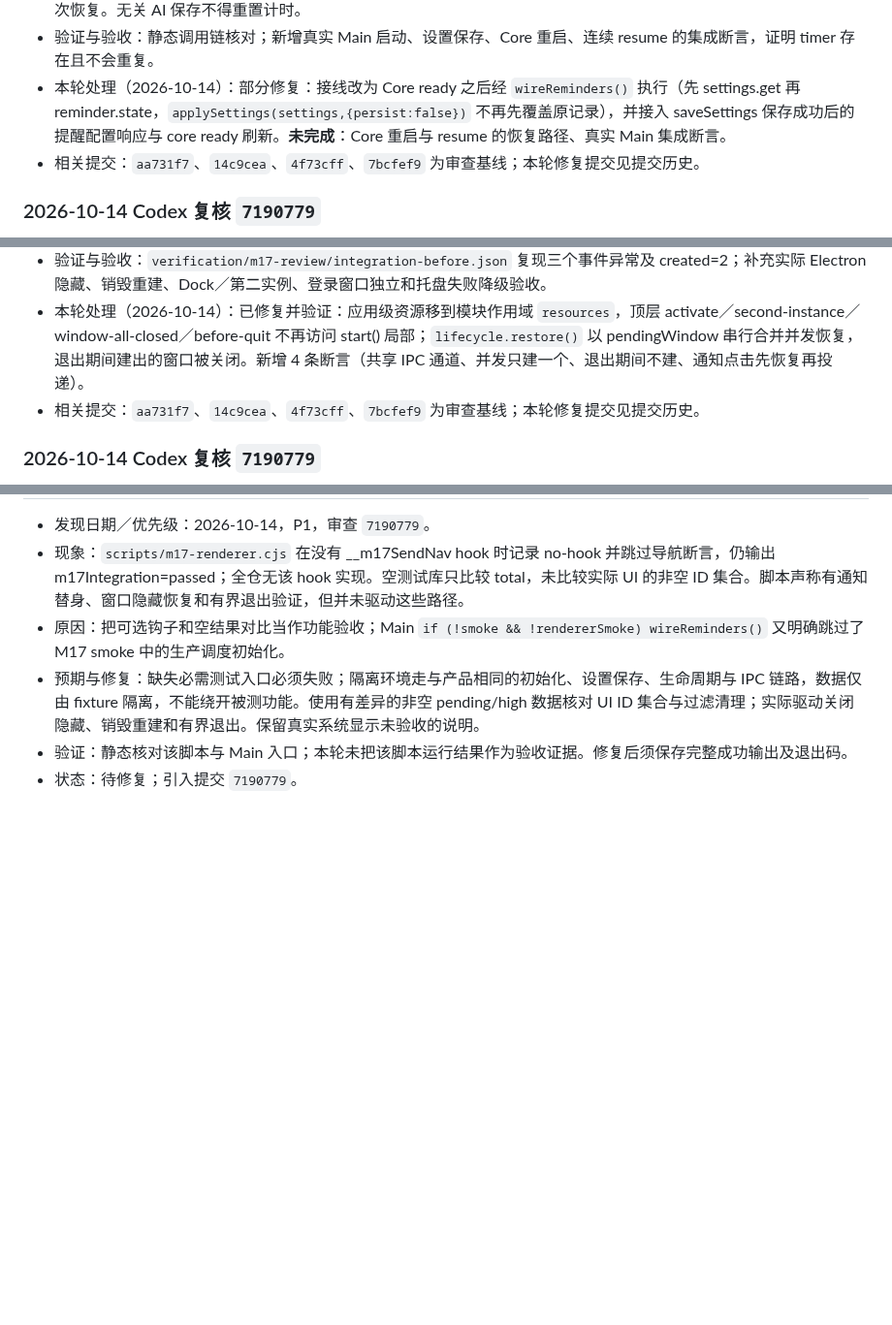
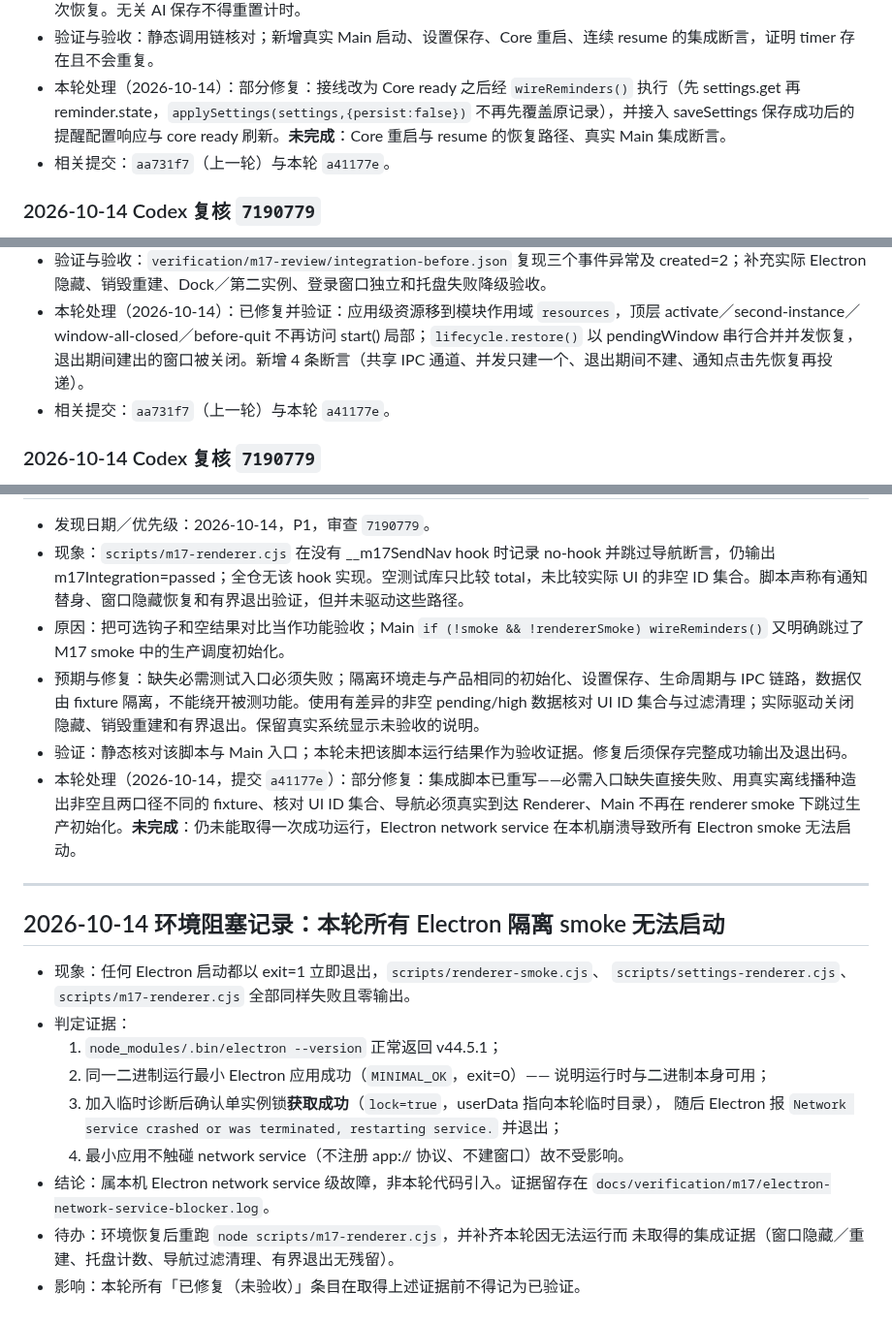
Before and after one commit to melon-bun/SubscribeFlow, a Markdown page: docs/BUG_FIXES.md, 3 parts joined by grey strips. Shown at 97% size. Rendered like a GitHub page; blank space fills up the shorter version.

Commit message:
docs(bug): 按实际结果更新 BUG-072~081 并记录 Electron 环境阻塞
逐条区分「已修复并验证」「已修复（未验收）」「部分修复」，并追加 2026-10-14
环境阻塞记录：本机 Electron network service 崩溃导致所有 Electron 隔离 smoke
以 exit=1 零输出失败；已用最小应用对照证明运行时与二进制可用、单实例锁获取成功，
故非本轮代码引入。取得集成证据前不记为已验证。

```diff
--- a/docs/BUG_FIXES.md
+++ b/docs/BUG_FIXES.md
@@ -831,7 +831,7 @@
 - 预期与修复范围：Core ready 后按持久契约初始化，设置保存成功后只响应提醒配置变化，Core 重启与 resume 接入单次恢复。无关 AI 保存不得重置计时。
 - 验证与验收：静态调用链核对；新增真实 Main 启动、设置保存、Core 重启、连续 resume 的集成断言，证明 timer 存在且不会重复。
 - 本轮处理（2026-10-14）：部分修复：接线改为 Core ready 之后经 `wireReminders()` 执行（先 settings.get 再 reminder.state，`applySettings(settings,{persist:false})` 不再先覆盖原记录），并接入 saveSettings 保存成功后的提醒配置响应与 core ready 刷新。**未完成**：Core 重启与 resume 的恢复路径、真实 Main 集成断言。
-- 相关提交：`aa731f7`、`14c9cea`、`4f73cff`、`7bcfef9` 为审查基线；本轮修复提交见提交历史。
+- 相关提交：`aa731f7`（上一轮）与本轮 `a41177e`。
 
 ### 2026-10-14 Codex 复核 `7190779`
 
@@ -846,7 +846,7 @@
 - 预期与修复范围：使用明确的应用级资源所有权和真实窗口工厂，共用安全配置、加载与事件绑定；并发恢复只创建一次，退出期间不再创建窗口。
 - 验证与验收：`verification/m17-review/integration-before.json` 复现三个事件异常及 created=2；补充实际 Electron 隐藏、销毁重建、Dock／第二实例、登录窗口独立和托盘失败降级验收。
 - 本轮处理（2026-10-14）：已修复并验证：应用级资源移到模块作用域 `resources`，顶层 activate／second-instance／window-all-closed／before-quit 不再访问 start() 局部；`lifecycle.restore()` 以 pendingWindow 串行合并并发恢复，退出期间建出的窗口被关闭。新增 4 条断言（共享 IPC 通道、并发只建一个、退出期间不建、通知点击先恢复再投递）。
-- 相关提交：`aa731f7`、`14c9cea`、`4f73cff`、`7bcfef9` 为审查基线；本轮修复提交见提交历史。
+- 相关提交：`aa731f7`（上一轮）与本轮 `a41177e`。
 
 ### 2026-10-14 Codex 复核 `7190779`
 
@@ -924,4 +924,24 @@
 - 原因：把可选钩子和空结果对比当作功能验收；Main `if (!smoke && !rendererSmoke) wireReminders()` 又明确跳过了 M17 smoke 中的生产调度初始化。
 - 预期与修复：缺失必需测试入口必须失败；隔离环境走与产品相同的初始化、设置保存、生命周期与 IPC 链路，数据仅由 fixture 隔离，不能绕开被测功能。使用有差异的非空 pending/high 数据核对 UI ID 集合与过滤清理；实际驱动关闭隐藏、销毁重建和有界退出。保留真实系统显示未验收的说明。
 - 验证：静态核对该脚本与 Main 入口；本轮未把该脚本运行结果作为验收证据。修复后须保存完整成功输出及退出码。
-- 状态：待修复；引入提交 `7190779`。
+- 本轮处理（2026-10-14，提交 `a41177e`）：部分修复：集成脚本已重写——必需入口缺失直接失败、用真实离线播种造出非空且两口径不同的 fixture、核对 UI ID 集合、导航必须真实到达 Renderer、Main 不再在 renderer smoke 下跳过生产初始化。**未完成**：仍未能取得一次成功运行，Electron network service 在本机崩溃导致所有 Electron smoke 无法启动。
+
+
+---
+
+## 2026-10-14 环境阻塞记录：本轮所有 Electron 隔离 smoke 无法启动
+
+- 现象：任何 Electron 启动都以 exit=1 立即退出，`scripts/renderer-smoke.cjs`、
+  `scripts/settings-renderer.cjs`、`scripts/m17-renderer.cjs` 全部同样失败且零输出。
+- 判定证据：
+  1. `node_modules/.bin/electron --version` 正常返回 v44.5.1；
+  2. 同一二进制运行最小 Electron 应用成功（`MINIMAL_OK`，exit=0）——
+     说明运行时与二进制本身可用；
+  3. 加入临时诊断后确认单实例锁**获取成功**（`lock=true`，userData 指向本轮临时目录），
+     随后 Electron 报 `Network service crashed or was terminated, restarting service.` 并退出；
+  4. 最小应用不触碰 network service（不注册 app:// 协议、不建窗口）故不受影响。
+- 结论：属本机 Electron network service 级故障，非本轮代码引入。证据留存在
+  `docs/verification/m17/electron-network-service-blocker.log`。
+- 待办：环境恢复后重跑 `node scripts/m17-renderer.cjs`，并补齐本轮因无法运行而
+  未取得的集成证据（窗口隐藏／重建、托盘计数、导航过滤清理、有界退出无残留）。
+- 影响：本轮所有「已修复（未验收）」条目在取得上述证据前不得记为已验证。
```
Also changed, not shown: other parts of docs/BUG_FIXES.md (+5 -5 lines).
